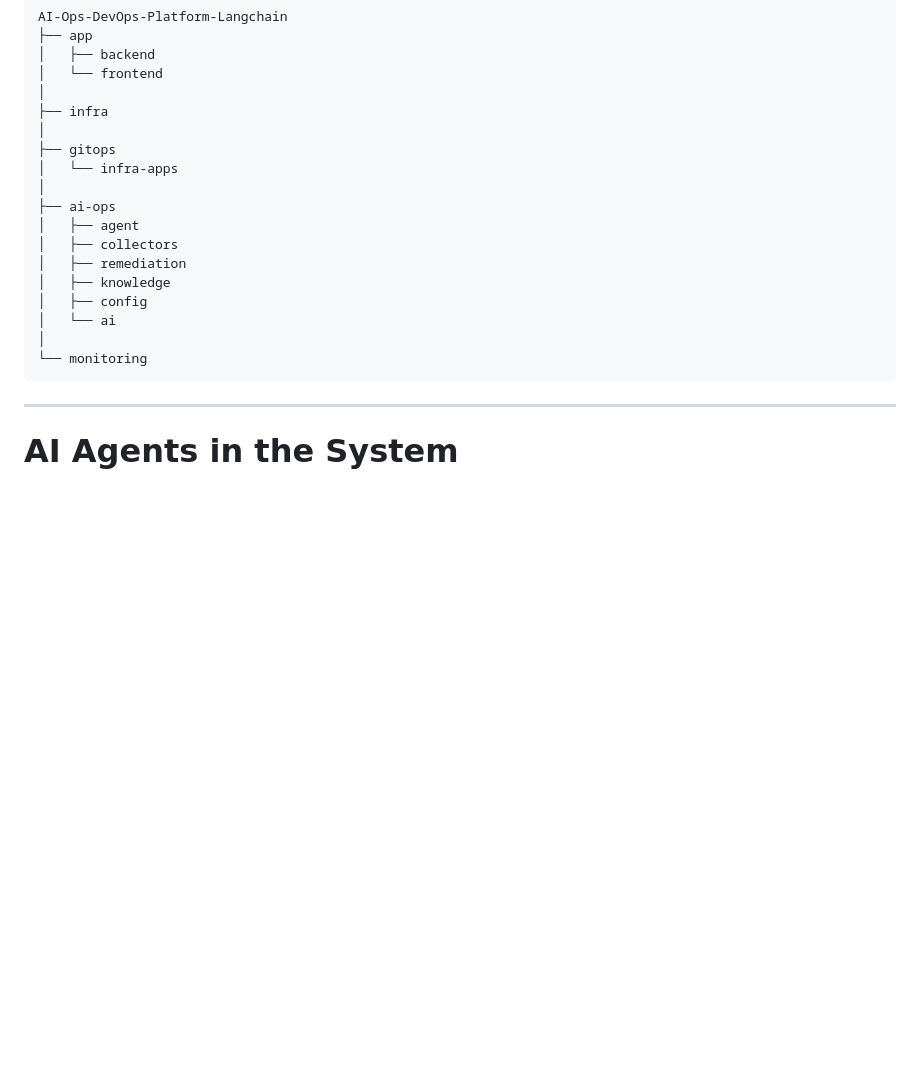
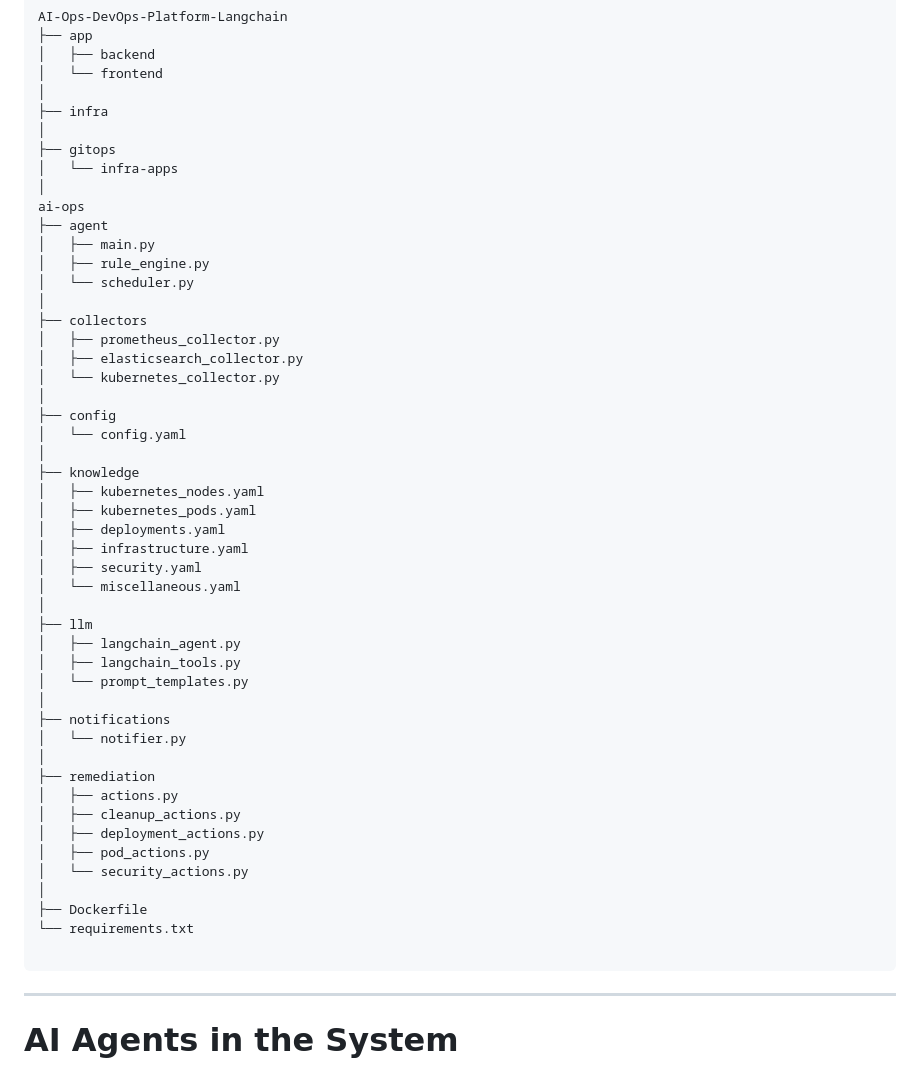
Before and after one commit to VinayakJ76/AI-Ops-DevOps-Platform-Langchain, a Markdown page: README.md, the part around the change. GitHub-like rendering; blank space fills up the shorter version.

Commit message:
Revise README to reflect ai-ops directory structure
Updated the project structure in the README to include detailed paths for the ai-ops directory and its components.

````diff
--- a/README.md
+++ b/README.md
@@ -47,15 +47,46 @@ AI-Ops-DevOps-Platform-Langchain
 ├── gitops
 │   └── infra-apps
 │
-├── ai-ops
-│   ├── agent
-│   ├── collectors
-│   ├── remediation
-│   ├── knowledge
-│   ├── config
-│   └── ai
+ai-ops
+├── agent
+│   ├── main.py
+│   ├── rule_engine.py
+│   └── scheduler.py
 │
-└── monitoring
+├── collectors
+│   ├── prometheus_collector.py
+│   ├── elasticsearch_collector.py
+│   └── kubernetes_collector.py
+│
+├── config
+│   └── config.yaml
+│
+├── knowledge
+│   ├── kubernetes_nodes.yaml
+│   ├── kubernetes_pods.yaml
+│   ├── deployments.yaml
+│   ├── infrastructure.yaml
+│   ├── security.yaml
+│   └── miscellaneous.yaml
+│
+├── llm
+│   ├── langchain_agent.py
+│   ├── langchain_tools.py
+│   └── prompt_templates.py
+│
+├── notifications
+│   └── notifier.py
+│
+├── remediation
+│   ├── actions.py
+│   ├── cleanup_actions.py
+│   ├── deployment_actions.py
+│   ├── pod_actions.py
+│   └── security_actions.py
+│
+├── Dockerfile
+└── requirements.txt
+
 ```
 ------------------------------------------------------------------------
 
````
